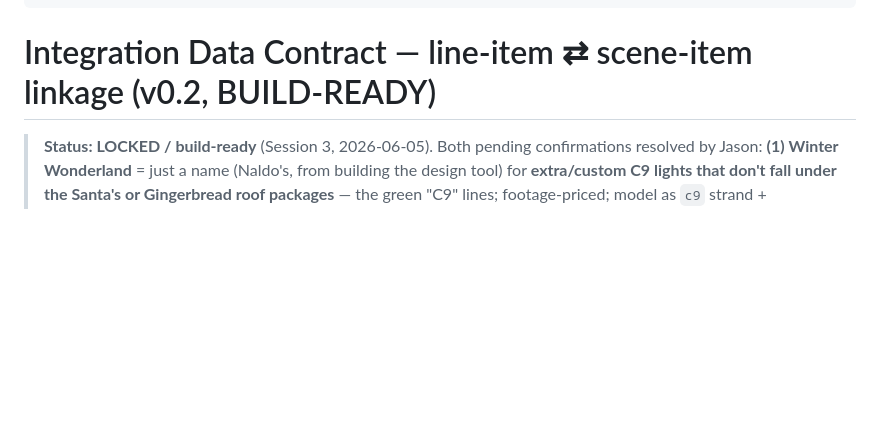
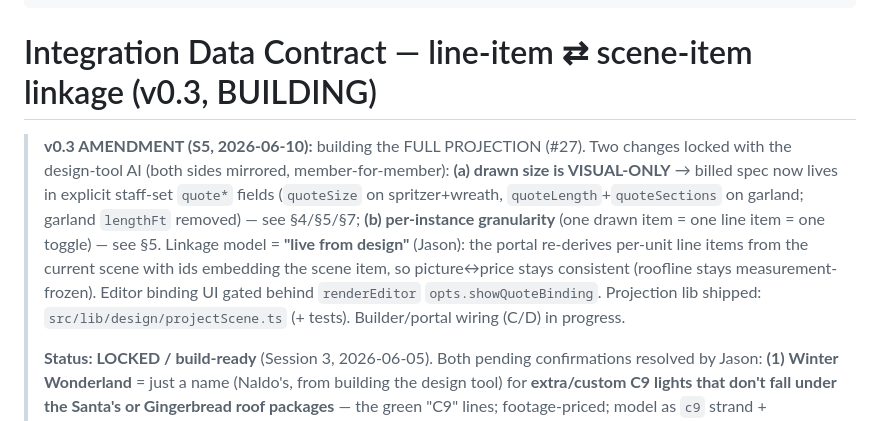
Before and after one commit to Yule-Love-Lights/design-tool, a Markdown page: docs/context/project_integration_data_contract.md, the part around one of its changes. Drawn GitHub-style; blank space fills up the shorter version.

```diff
--- a/docs/context/project_integration_data_contract.md
+++ b/docs/context/project_integration_data_contract.md
@@ -7,8 +7,10 @@ metadata:
   originSessionId: e4aa4be2-5f3b-45ef-ba10-c5884f1b5b20
 ---
 
-# Integration Data Contract — line-item ⇄ scene-item linkage (v0.2, BUILD-READY)
+# Integration Data Contract — line-item ⇄ scene-item linkage (v0.3, BUILDING)
 
+> **v0.3 AMENDMENT (S5, 2026-06-10):** building the FULL PROJECTION (#27). Two changes locked with the design-tool AI (both sides mirrored, member-for-member): **(a) drawn size is VISUAL-ONLY** → billed spec now lives in explicit staff-set `quote*` fields (`quoteSize` on spritzer+wreath, `quoteLength`+`quoteSections` on garland; garland `lengthFt` removed) — see §4/§5/§7; **(b) per-instance granularity** (one drawn item = one line item = one toggle) — see §5. Linkage model = **"live from design"** (Jason): the portal re-derives per-unit line items from the current scene with ids embedding the scene item, so picture↔price stays consistent (roofline stays measurement-frozen). Editor binding UI gated behind `renderEditor` `opts.showQuoteBinding`. Projection lib shipped: `src/lib/design/projectScene.ts` (+ tests). Builder/portal wiring (C/D) in progress.
+>
 > **Status: LOCKED / build-ready** (Session 3, 2026-06-05). Both pending confirmations resolved by Jason: **(1) Winter Wonderland** = just a name (Naldo's, from building the design tool) for **extra/custom C9 lights that don't fall under the Santa's or Gingerbread roof packages** — the green "C9" lines; footage-priced; model as `c9` strand + `surface:"winter-wonderland"` (Jason/Naldo may revisit the *name* later — not important now). **(2) Standalone bow IS a sellable product** (rare; sold on its own or on garland) — but the quote tool has **no bow line-item category today**, so for MVP it renders + produces no line item, with a **follow-up to add a `bow` line-item category** (ledger task). **NO implementation until Jason says go.** Prices owned by the QUOTE side (`BUSINESS_RULES`); the design never computes price. See [[project_integration]] for the broader plan.
 
 ## 1. The model, in one breath
```
Also changed, not shown: other parts of docs/context/project_integration_data_contract.md (+17 -15 lines).
